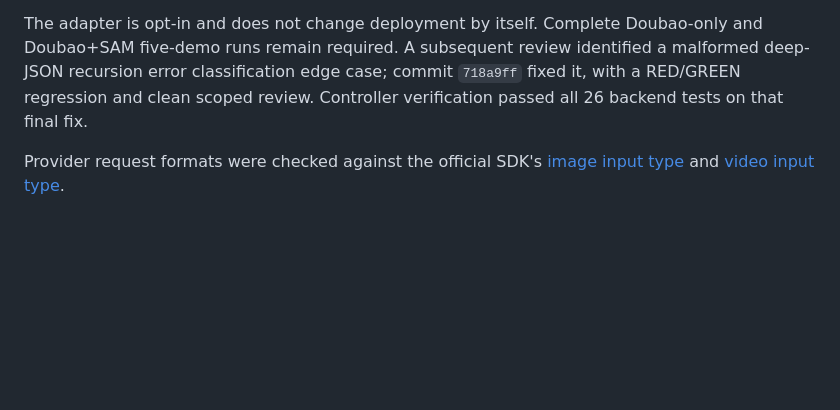
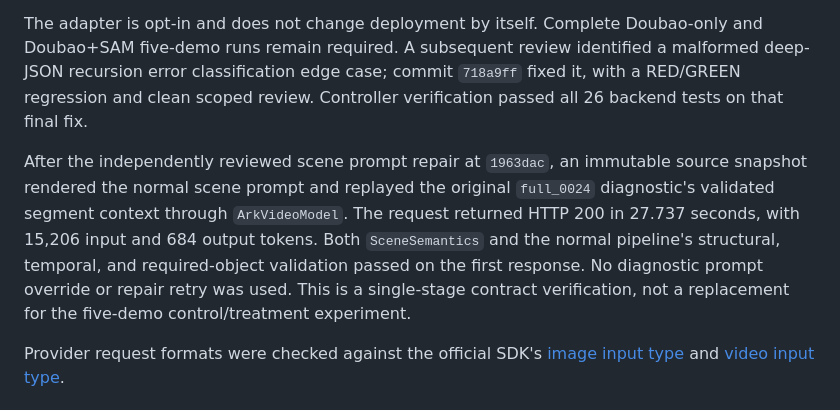
Before and after one commit to lindaxhy/WM-PerceptHarness, a Markdown page: docs/reports/2026-09-05-doubao-feasibility.md, the part around the change. GitHub-like rendering; blank space fills up the shorter version.

Commit message:
docs: verify production scene prompt repair

```diff
--- a/docs/reports/2026-09-05-doubao-feasibility.md
+++ b/docs/reports/2026-09-05-doubao-feasibility.md
@@ -50,6 +50,15 @@ identified a malformed deep-JSON recursion error classification edge case;
 commit `718a9ff` fixed it, with a RED/GREEN regression and clean scoped review.
 Controller verification passed all 26 backend tests on that final fix.
 
+After the independently reviewed scene prompt repair at `1963dac`, an immutable
+source snapshot rendered the normal scene prompt and replayed the original
+`full_0024` diagnostic's validated segment context through `ArkVideoModel`.
+The request returned HTTP 200 in 27.737 seconds, with 15,206 input and 684 output
+tokens. Both `SceneSemantics` and the normal pipeline's structural, temporal,
+and required-object validation passed on the first response. No diagnostic
+prompt override or repair retry was used. This is a single-stage contract
+verification, not a replacement for the five-demo control/treatment experiment.
+
 Provider request formats were checked against the official SDK's
 [image input type](https://github.com/volcengine/volcengine-python-sdk/blob/master/volcenginesdkarkruntime/types/responses/response_input_image_param.py)
 and [video input type](https://github.com/volcengine/volcengine-python-sdk/blob/master/volcenginesdkarkruntime/types/responses/response_input_video_param.py).
```
